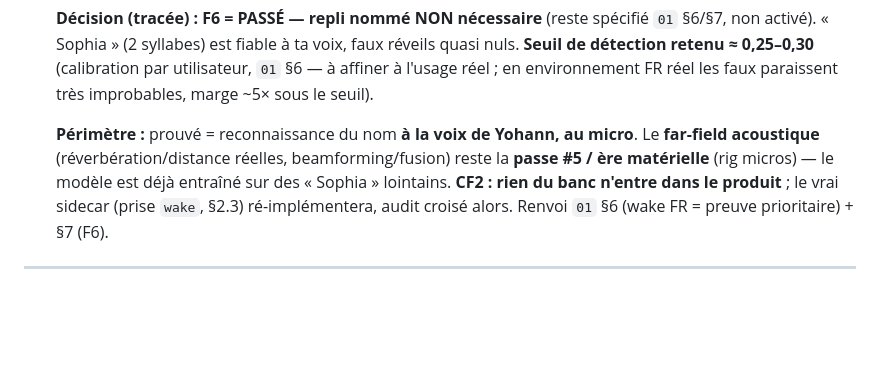
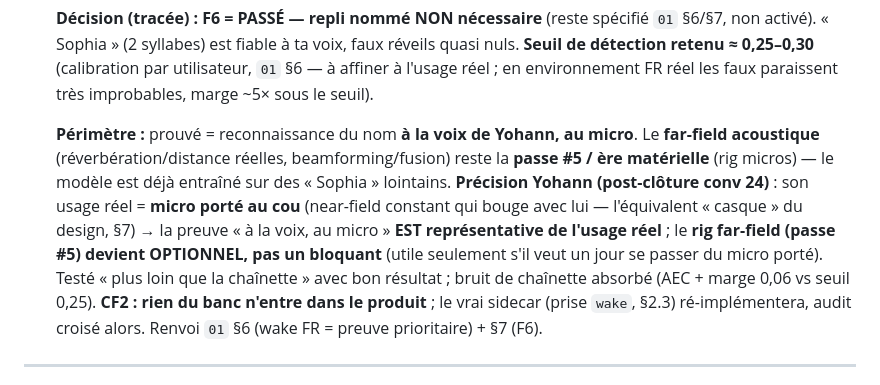
Before and after one commit to YdvSystems/YdvVoice, a Markdown page: docs/plan/01-pipeline-vocal.md, the part around the change. GitHub-like rendering; blank space fills up the shorter version.

```diff
--- a/docs/plan/01-pipeline-vocal.md
+++ b/docs/plan/01-pipeline-vocal.md
@@ -253,7 +253,7 @@ Un **chemin audio unique** dans le sidecar (micro → AEC → 16 kHz mono → ri
 
   **Décision (tracée) : F6 = PASSÉ — repli nommé NON nécessaire** (reste spécifié `01` §6/§7, non activé). « Sophia » (2 syllabes) est fiable à ta voix, faux réveils quasi nuls. **Seuil de détection retenu ≈ 0,25–0,30** (calibration par utilisateur, `01` §6 — à affiner à l'usage réel ; en environnement FR réel les faux paraissent très improbables, marge ~5× sous le seuil).
 
-  **Périmètre :** prouvé = reconnaissance du nom **à la voix de Yohann, au micro**. Le **far-field acoustique** (réverbération/distance réelles, beamforming/fusion) reste la **passe #5 / ère matérielle** (rig micros) — le modèle est déjà entraîné sur des « Sophia » lointains. **CF2 : rien du banc n'entre dans le produit** ; le vrai sidecar (prise `wake`, §2.3) ré-implémentera, audit croisé alors. Renvoi `01` §6 (wake FR = preuve prioritaire) + §7 (F6).
+  **Périmètre :** prouvé = reconnaissance du nom **à la voix de Yohann, au micro**. Le **far-field acoustique** (réverbération/distance réelles, beamforming/fusion) reste la **passe #5 / ère matérielle** (rig micros) — le modèle est déjà entraîné sur des « Sophia » lointains. **Précision Yohann (post-clôture conv 24)** : son usage réel = **micro porté au cou** (near-field constant qui bouge avec lui — l'équivalent « casque » du design, §7) → la preuve « à la voix, au micro » **EST représentative de l'usage réel** ; le **rig far-field (passe #5) devient OPTIONNEL, pas un bloquant** (utile seulement s'il veut un jour se passer du micro porté). Testé « plus loin que la chaînette » avec bon résultat ; bruit de chaînette absorbé (AEC + marge 0,06 vs seuil 0,25). **CF2 : rien du banc n'entre dans le produit** ; le vrai sidecar (prise `wake`, §2.3) ré-implémentera, audit croisé alors. Renvoi `01` §6 (wake FR = preuve prioritaire) + §7 (F6).
 
 ---
 
```
Also changed, not shown: CLAUDE.md (+1 -1 lines), 1 other file.
